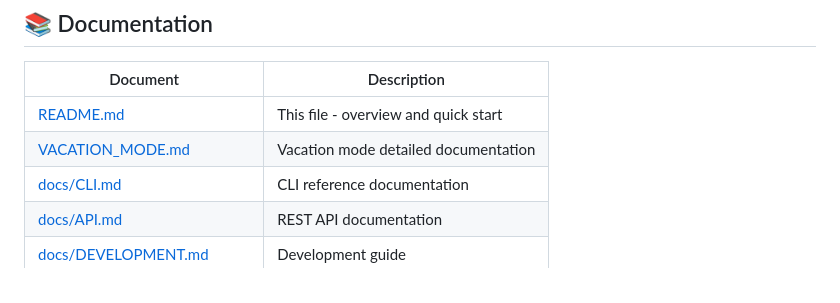
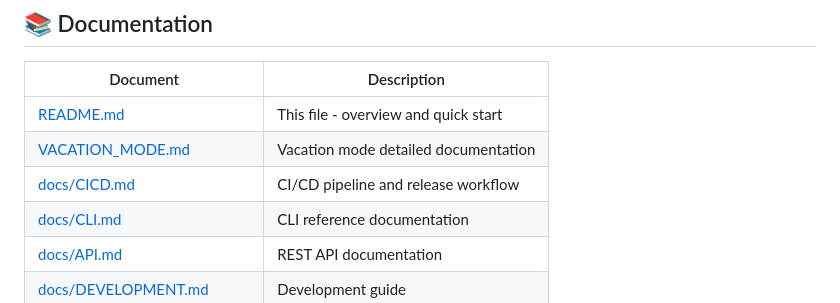
Before and after one commit to jomaxso/Reshape, a Markdown page: README.md, the part around the change. GitHub-like rendering.

Commit message:
Add CI/CD documentation and update README with docs reference
Co-authored-by: jomaxso <55972873+jomaxso@users.noreply.github.com>

```diff
--- a/README.md
+++ b/README.md
@@ -315,6 +315,7 @@ dotnet publish -c Release -r win-x64 --self-contained
 |----------|-------------|
 | [README.md](README.md) | This file - overview and quick start |
 | [VACATION_MODE.md](VACATION_MODE.md) | Vacation mode detailed documentation |
+| [docs/CICD.md](docs/CICD.md) | CI/CD pipeline and release workflow |
 | [docs/CLI.md](docs/CLI.md) | CLI reference documentation |
 | [docs/API.md](docs/API.md) | REST API documentation |
 | [docs/DEVELOPMENT.md](docs/DEVELOPMENT.md) | Development guide |
```
Also changed, not shown: docs/CICD.md (added, +318 -0 lines).
